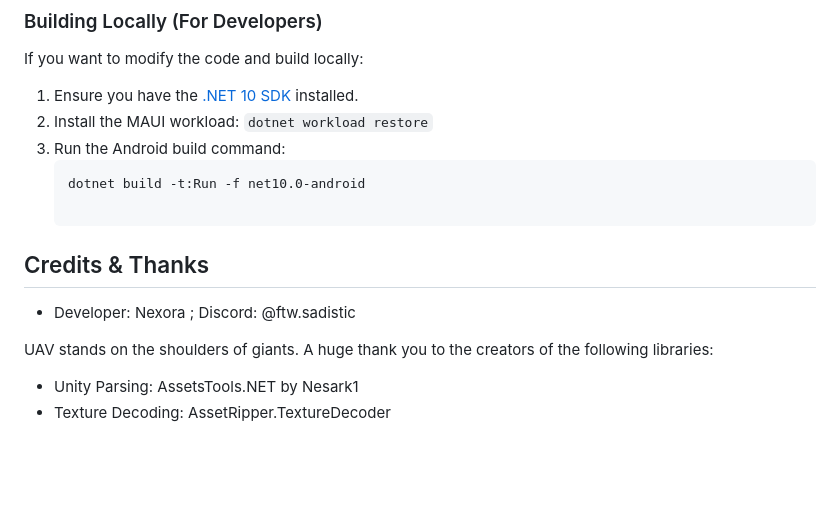
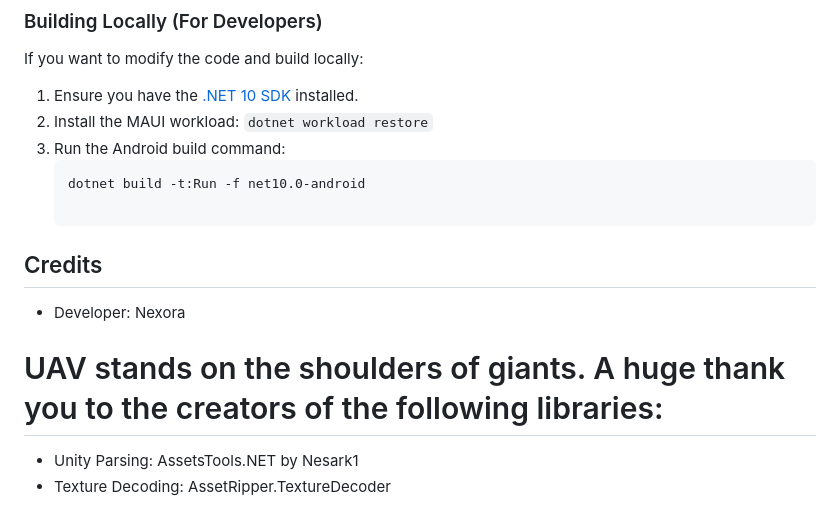
Before and after one commit to sadisticblooper/UAV, a Markdown page: README.md, the part around the change. Rendered like a GitHub page; blank space fills up the shorter version.

````diff
--- a/README.md
+++ b/README.md
@@ -47,11 +47,10 @@ If you want to modify the code and build locally:
    ```bash
    dotnet build -t:Run -f net10.0-android
 
-## Credits & Thanks
+## Credits
 * Developer: Nexora
-; Discord: @ftw.sadistic
 
-UAV stands on the shoulders of giants. A huge thank you to the creators of the following libraries:
+# UAV stands on the shoulders of giants. A huge thank you to the creators of the following libraries:
 
 * Unity Parsing: AssetsTools.NET by Nesark1
 * Texture Decoding: AssetRipper.TextureDecoder
````
